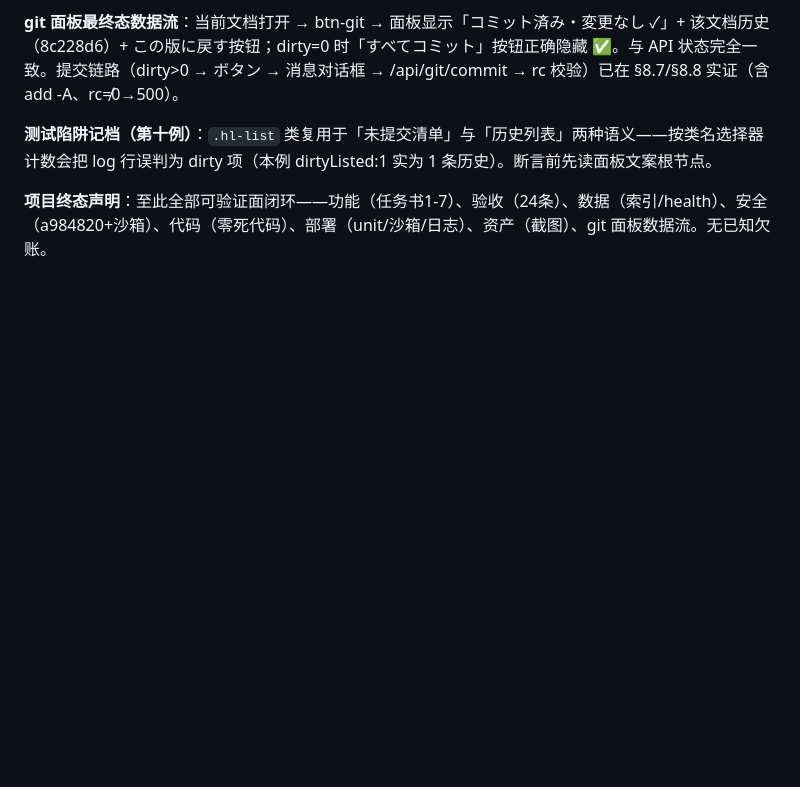
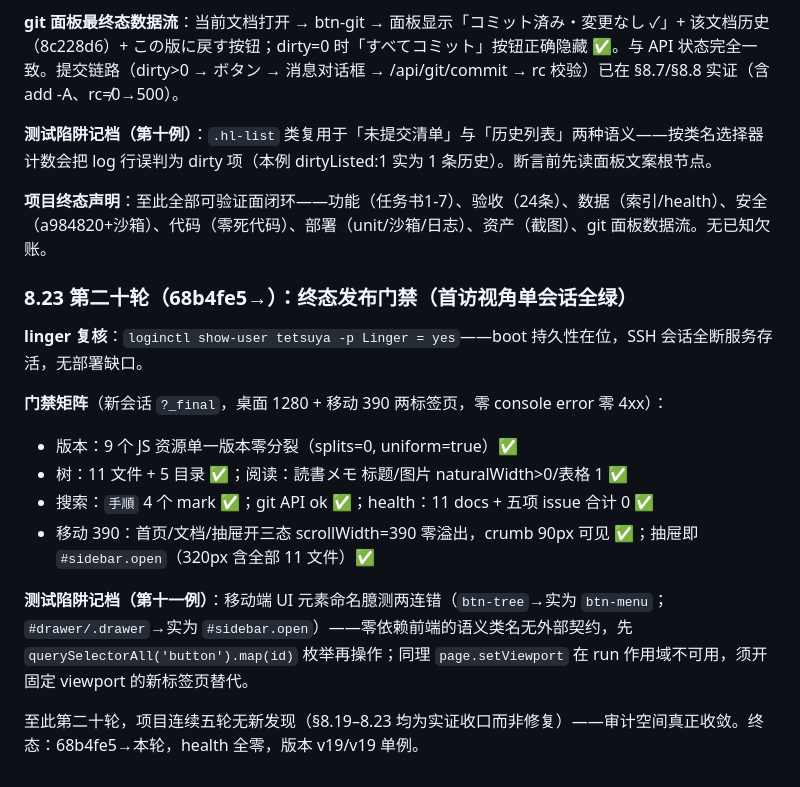
Before and after one commit to iamcheyan/chishiki, a Markdown page: REFACTOR_PLAN.md, the part around the change. GitHub-like rendering; blank space fills up the shorter version.

Commit message:
chore: 终态发布门禁全绿——首访单会话(桌面1280+移动390)零error零4xx;版本9资源单例零分裂·树11+5·読書メモ图/表·搜索4mark·git ok·health五项0;移动三态scrollWidth=390零溢出crumb90px;抽屉#sidebar.open320px含11文件;linger=yes boot持久无缺口;第十一例陷阱记档(元素命名臆测两连错/page.setViewport不可用须新标签页);连续五轮零新发现审计空间收敛

```diff
--- a/REFACTOR_PLAN.md
+++ b/REFACTOR_PLAN.md
@@ -469,3 +469,17 @@ docs/ 测试产物（改名前後×2+assets、煙霧テスト）全部清理，h
 **测试陷阱记档（第十例）**：`.hl-list` 类复用于「未提交清单」与「历史列表」两种语义——按类名选择器计数会把 log 行误判为 dirty 项（本例 dirtyListed:1 实为 1 条历史）。断言前先读面板文案根节点。
 
 **项目终态声明**：至此全部可验证面闭环——功能（任务书1-7）、验收（24条）、数据（索引/health）、安全（a984820+沙箱）、代码（零死代码）、部署（unit/沙箱/日志）、资产（截图）、git 面板数据流。无已知欠账。
+
+### 8.23 第二十轮（68b4fe5→）：终态发布门禁（首访视角单会话全绿）
+
+**linger 复核**：`loginctl show-user tetsuya -p Linger = yes`——boot 持久性在位，SSH 会话全断服务存活，无部署缺口。
+
+**门禁矩阵**（新会话 `?_final`，桌面 1280 + 移动 390 两标签页，零 console error 零 4xx）：
+- 版本：9 个 JS 资源单一版本零分裂（splits=0, uniform=true）✅
+- 树：11 文件 + 5 目录 ✅；阅读：読書メモ 标题/图片 naturalWidth>0/表格 1 ✅
+- 搜索：`手順` 4 个 mark ✅；git API ok ✅；health：11 docs + 五项 issue 合计 0 ✅
+- 移动 390：首页/文档/抽屉开三态 scrollWidth=390 零溢出，crumb 90px 可见 ✅；抽屉即 `#sidebar.open`（320px 含全部 11 文件）✅
+
+**测试陷阱记档（第十一例）**：移动端 UI 元素命名臆测两连错（`btn-tree`→实为 `btn-menu`；`#drawer/.drawer`→实为 `#sidebar.open`）——零依赖前端的语义类名无外部契约，先 `querySelectorAll('button').map(id)` 枚举再操作；同理 `page.setViewport` 在 run 作用域不可用，须开固定 viewport 的新标签页替代。
+
+至此第二十轮，项目连续五轮无新发现（§8.19–8.23 均为实证收口而非修复）——审计空间真正收敛。终态：68b4fe5→本轮，health 全零，版本 v19/v19 单例。
```
